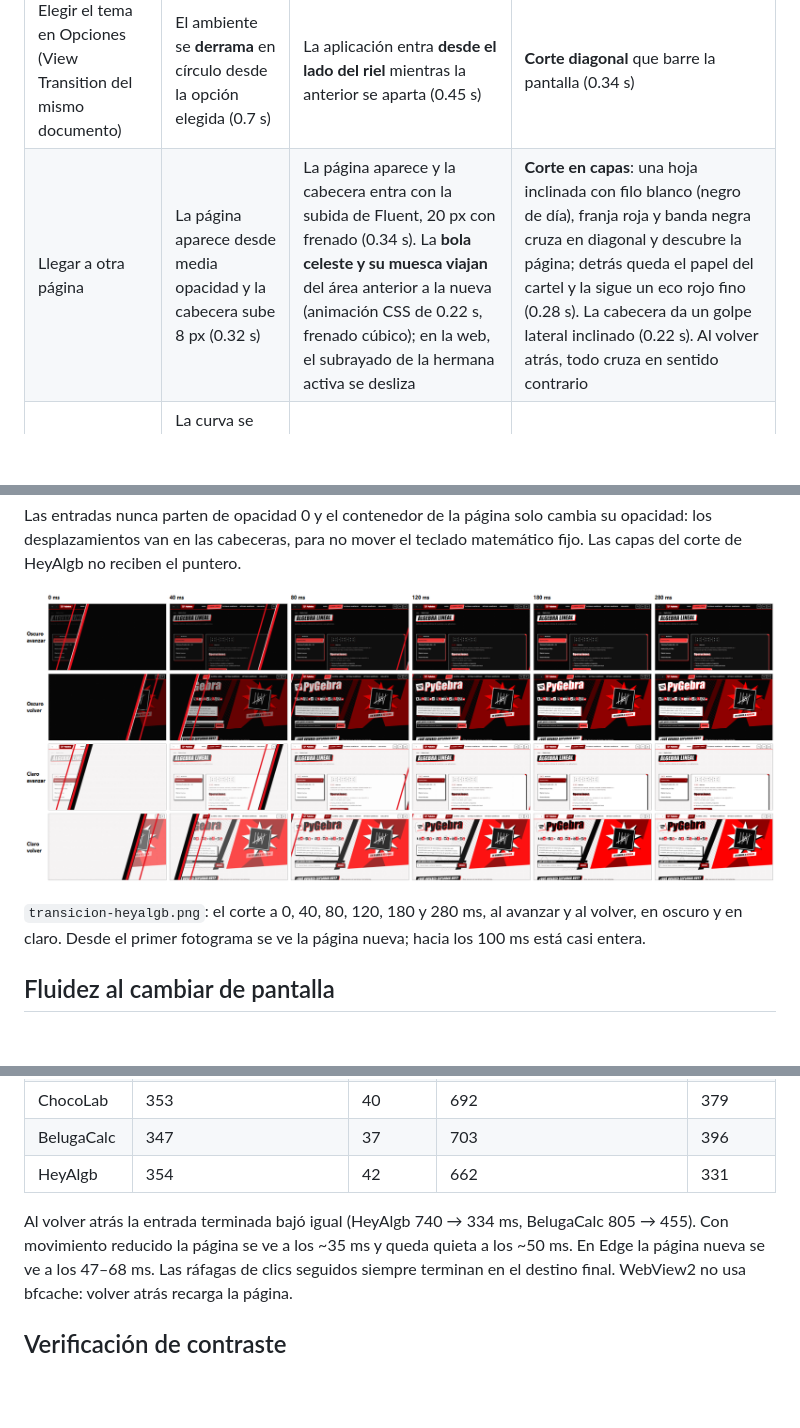
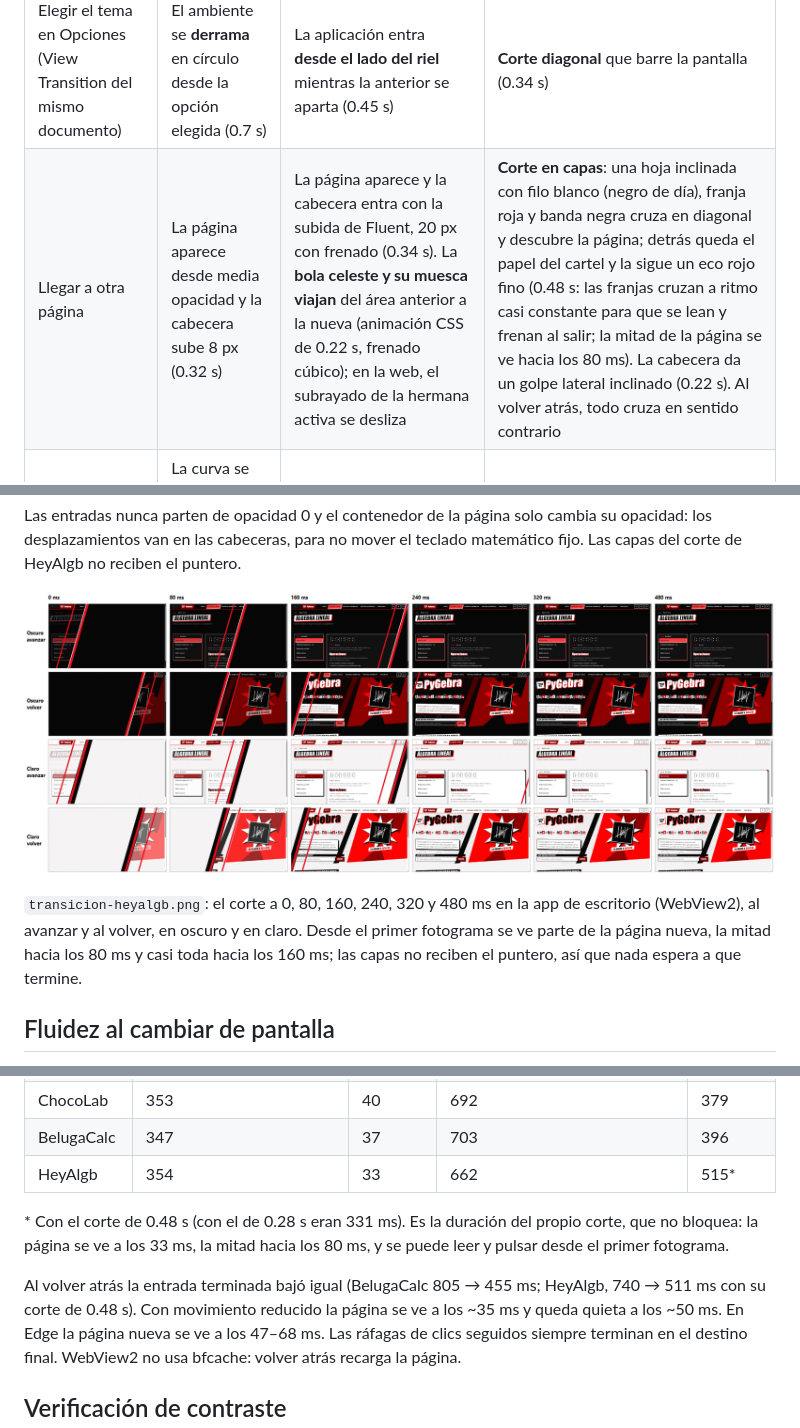
Before and after one commit to rodolfo-collado/Algebra-Lineal, a Markdown page: docs/temas-homenaje.md, 3 parts joined by grey strips. Drawn GitHub-style; pictures changed too: docs/capturas/temas-homenaje/transicion-heyalgb.png; blank space fills up the shorter version.

Commit message:
feat: dar más presencia al corte de HeyAlgb al cambiar de pantalla
El corte y su eco duran 0.48 s con una curva casi constante que frena al salir: las tres franjas y la diagonal se leen, la mitad de la página se ve hacia los 80 ms y las capas siguen sin recibir el puntero. Demo y mediciones rehechas en WebView2.

```diff
--- a/docs/temas-homenaje.md
+++ b/docs/temas-homenaje.md
@@ -143,7 +143,7 @@ fórmulas, estallido).
 | Momento | ChocoLab | BelugaCalc | HeyAlgb |
 |---|---|---|---|
 | Elegir el tema en Opciones (View Transition del mismo documento) | El ambiente se **derrama** en círculo desde la opción elegida (0.7 s) | La aplicación entra **desde el lado del riel** mientras la anterior se aparta (0.45 s) | **Corte diagonal** que barre la pantalla (0.34 s) |
-| Llegar a otra página | La página aparece desde media opacidad y la cabecera sube 8 px (0.32 s) | La página aparece y la cabecera entra con la subida de Fluent, 20 px con frenado (0.34 s). La **bola celeste y su muesca viajan** del área anterior a la nueva (animación CSS de 0.22 s, frenado cúbico); en la web, el subrayado de la hermana activa se desliza | **Corte en capas**: una hoja inclinada con filo blanco (negro de día), franja roja y banda negra cruza en diagonal y descubre la página; detrás queda el papel del cartel y la sigue un eco rojo fino (0.28 s). La cabecera da un golpe lateral inclinado (0.22 s). Al volver atrás, todo cruza en sentido contrario |
+| Llegar a otra página | La página aparece desde media opacidad y la cabecera sube 8 px (0.32 s) | La página aparece y la cabecera entra con la subida de Fluent, 20 px con frenado (0.34 s). La **bola celeste y su muesca viajan** del área anterior a la nueva (animación CSS de 0.22 s, frenado cúbico); en la web, el subrayado de la hermana activa se desliza | **Corte en capas**: una hoja inclinada con filo blanco (negro de día), franja roja y banda negra cruza en diagonal y descubre la página; detrás queda el papel del cartel y la sigue un eco rojo fino (0.48 s: las franjas cruzan a ritmo casi constante para que se lean y frenan al salir; la mitad de la página se ve hacia los 80 ms). La cabecera da un golpe lateral inclinado (0.22 s). Al volver atrás, todo cruza en sentido contrario |
 | Portada | La curva se traza sola, aparecen x₀, x₁ y la raíz, y la taza humea | La mascota flota y las fórmulas derivan | Titular, lema y dedicatoria entran «estampados»; el estallido gira despacio |
 | Catálogo | Módulos en cascada (40 ms); hover: sube 4 px | Filas en cascada (30 ms); hover: flecha y borde; pulsación al 99.5 % | Placas en cascada desde la izquierda (30 ms); hover y foco: salto instantáneo de 15 px |
 | Navegación | Pastillas con fondo al pasar | ☰ muestra los nombres y aparta el contenido; la bola cambia de área entre páginas | Pestañas con sombra dura; botones que saltan 2 px |
@@ -154,9 +154,10 @@ fijo. Las capas del corte de HeyAlgb no reciben el puntero.
 
 ![Corte de HeyAlgb, fotograma a fotograma](capturas/temas-homenaje/transicion-heyalgb.png)
 
-`transicion-heyalgb.png`: el corte a 0, 40, 80, 120, 180 y 280 ms, al avanzar y al
-volver, en oscuro y en claro. Desde el primer fotograma se ve la página nueva; hacia los
-100 ms está casi entera.
+`transicion-heyalgb.png`: el corte a 0, 80, 160, 240, 320 y 480 ms en la app de
+escritorio (WebView2), al avanzar y al volver, en oscuro y en claro. Desde el primer
+fotograma se ve parte de la página nueva, la mitad hacia los 80 ms y casi toda hacia los
+160 ms; las capas no reciben el puntero, así que nada espera a que termine.
 
 ## Fluidez al cambiar de pantalla
 
@@ -193,10 +194,14 @@ herramienta, en ms):
 | Minimalista | 344 | 32 | 361 | 46 |
 | ChocoLab | 353 | 40 | 692 | 379 |
 | BelugaCalc | 347 | 37 | 703 | 396 |
-| HeyAlgb | 354 | 42 | 662 | 331 |
+| HeyAlgb | 354 | 33 | 662 | 515* |
 
-Al volver atrás la entrada terminada bajó igual (HeyAlgb 740 → 334 ms, BelugaCalc 805 →
-455). Con movimiento reducido la página se ve a los ~35 ms y queda quieta a los ~50 ms.
+\* Con el corte de 0.48 s (con el de 0.28 s eran 331 ms). Es la duración del propio
+corte, que no bloquea: la página se ve a los 33 ms, la mitad hacia los 80 ms, y se puede
+leer y pulsar desde el primer fotograma.
+
+Al volver atrás la entrada terminada bajó igual (BelugaCalc 805 → 455 ms; HeyAlgb, 740 →
+511 ms con su corte de 0.48 s). Con movimiento reducido la página se ve a los ~35 ms y queda quieta a los ~50 ms.
 En Edge la página nueva se ve a los 47–68 ms. Las ráfagas de clics seguidos siempre
 terminan en el destino final. WebView2 no usa bfcache: volver atrás recarga la página.
 
```
Also changed, not shown: 1 other file.
